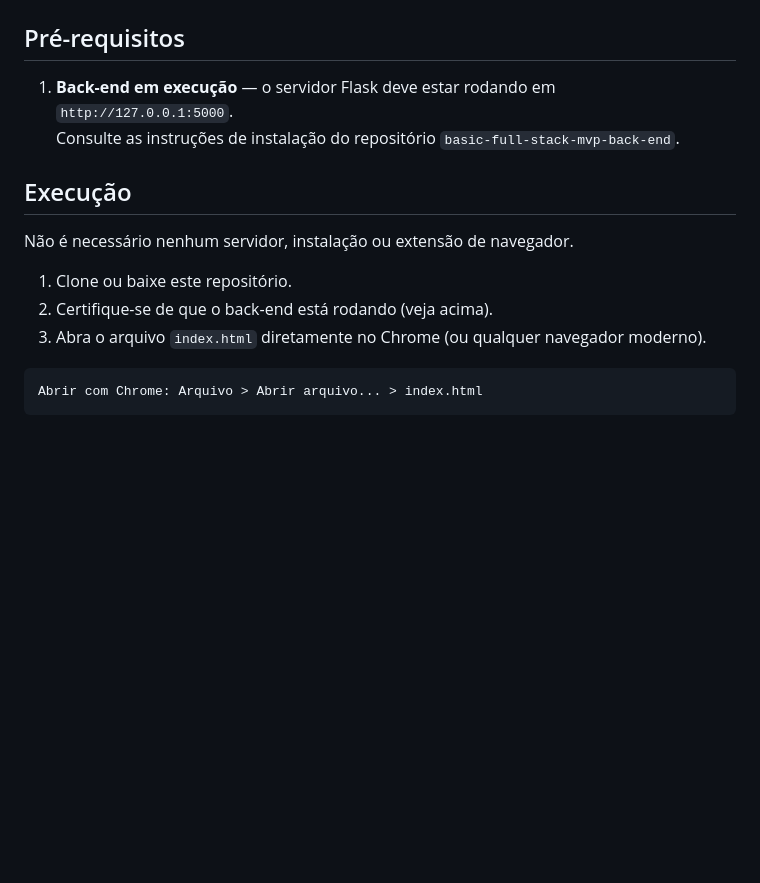
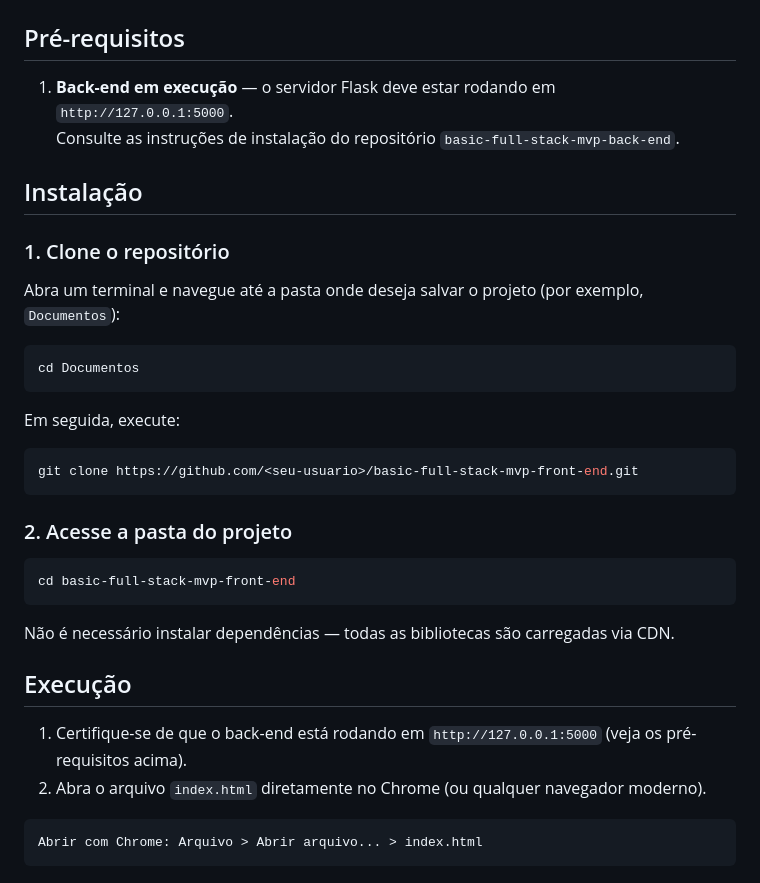
Before and after one commit to SaraWolfP/basic-full-stack-mvp-front-end, a Markdown page: README.md, the part around the change. Rendered like a GitHub page; blank space fills up the shorter version.

Commit message:
Melhora readme

````diff
--- a/README.md
+++ b/README.md
@@ -34,13 +34,34 @@ basic-full-stack-mvp-front-end/
 1. **Back-end em execução** — o servidor Flask deve estar rodando em `http://127.0.0.1:5000`.
    Consulte as instruções de instalação do repositório `basic-full-stack-mvp-back-end`.
 
+## Instalação
+
+### 1. Clone o repositório
+
+Abra um terminal e navegue até a pasta onde deseja salvar o projeto (por exemplo, `Documentos`):
+
+```bash
+cd Documentos
+```
+
+Em seguida, execute:
+
+```bash
+git clone https://github.com/<seu-usuario>/basic-full-stack-mvp-front-end.git
+```
+
+### 2. Acesse a pasta do projeto
+
+```bash
+cd basic-full-stack-mvp-front-end
+```
+
+Não é necessário instalar dependências — todas as bibliotecas são carregadas via CDN.
+
 ## Execução
 
-Não é necessário nenhum servidor, instalação ou extensão de navegador.
-
-1. Clone ou baixe este repositório.
-2. Certifique-se de que o back-end está rodando (veja acima).
-3. Abra o arquivo `index.html` diretamente no Chrome (ou qualquer navegador moderno).
+1. Certifique-se de que o back-end está rodando em `http://127.0.0.1:5000` (veja os pré-requisitos acima).
+2. Abra o arquivo `index.html` diretamente no Chrome (ou qualquer navegador moderno).
 
 ```
 Abrir com Chrome: Arquivo > Abrir arquivo... > index.html
````
